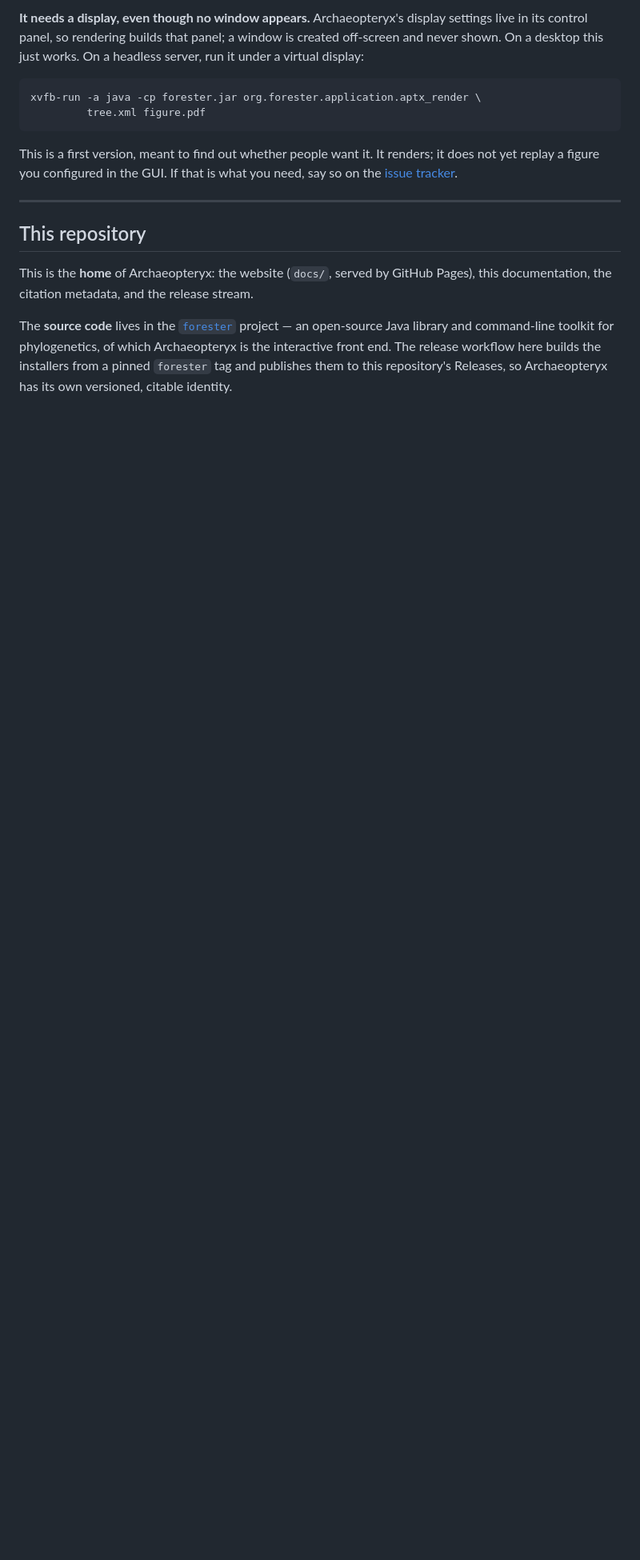
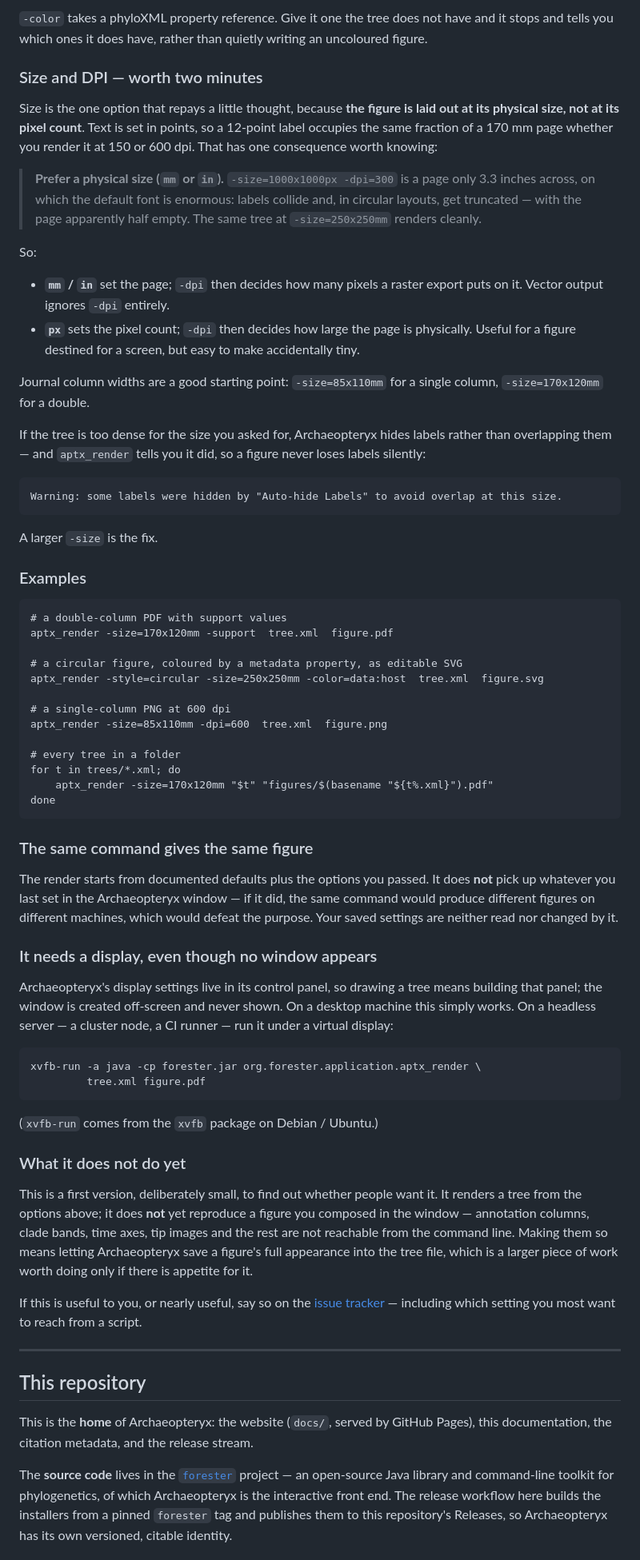
Before and after one commit to cmzmasek/archaeopteryx, a Markdown page: README.md, the part around one of its changes. Shown at 80% size. GitHub-like rendering; blank space fills up the shorter version.

````diff
--- a/README.md
+++ b/README.md
@@ -852,17 +894,92 @@ neither read nor changed.
 
-**It needs a display, even though no window appears.** Archaeopteryx's display
-settings live in its control panel, so rendering builds that panel; a window is
-created off-screen and never shown. On a desktop this just works. On a headless
-server, run it under a virtual display:
+`-color` takes a phyloXML property reference. Give it one the tree does not have
+and it stops and tells you which ones it does have, rather than quietly writing
+an uncoloured figure.
+
+### Size and DPI — worth two minutes
+
+Size is the one option that repays a little thought, because **the figure is laid
+out at its physical size, not at its pixel count**. Text is set in points, so a
+12-point label occupies the same fraction of a 170 mm page whether you render it
+at 150 or 600 dpi. That has one consequence worth knowing:
+
+> **Prefer a physical size (`mm` or `in`).** `-size=1000x1000px -dpi=300` is a
+> page only 3.3 inches across, on which the default font is enormous: labels
+> collide and, in circular layouts, get truncated — with the page apparently half
+> empty. The same tree at `-size=250x250mm` renders cleanly.
+
+So:
+
+- **`mm` / `in`** set the page; `-dpi` then decides how many pixels a raster
+  export puts on it. Vector output ignores `-dpi` entirely.
+- **`px`** sets the pixel count; `-dpi` then decides how large the page is
+  physically. Useful for a figure destined for a screen, but easy to make
+  accidentally tiny.
+
+Journal column widths are a good starting point: `-size=85x110mm` for a single
+column, `-size=170x120mm` for a double.
+
+If the tree is too dense for the size you asked for, Archaeopteryx hides labels
+rather than overlapping them — and `aptx_render` tells you it did, so a figure
+never loses labels silently:
+
+```
+Warning: some labels were hidden by "Auto-hide Labels" to avoid overlap at this size.
+```
+
+A larger `-size` is the fix.
+
+### Examples
+
+```
+# a double-column PDF with support values
+aptx_render -size=170x120mm -support  tree.xml  figure.pdf
+
+# a circular figure, coloured by a metadata property, as editable SVG
+aptx_render -style=circular -size=250x250mm -color=data:host  tree.xml  figure.svg
+
+# a single-column PNG at 600 dpi
+aptx_render -size=85x110mm -dpi=600  tree.xml  figure.png
+
+# every tree in a folder
+for t in trees/*.xml; do
+    aptx_render -size=170x120mm "$t" "figures/$(basename "${t%.xml}").pdf"
+done
+```
+
+### The same command gives the same figure
+
+The render starts from documented defaults plus the options you passed. It does
+**not** pick up whatever you last set in the Archaeopteryx window — if it did,
+the same command would produce different figures on different machines, which
+would defeat the purpose. Your saved settings are neither read nor changed by it.
+
+### It needs a display, even though no window appears
+
+Archaeopteryx's display settings live in its control panel, so drawing a tree
+means building that panel; the window is created off-screen and never shown. On a
+desktop machine this simply works. On a headless server — a cluster node, a CI
+runner — run it under a virtual display:
 
 ```
 xvfb-run -a java -cp forester.jar org.forester.application.aptx_render \
          tree.xml figure.pdf
 ```
 
-This is a first version, meant to find out whether people want it. It renders;
-it does not yet replay a figure you configured in the GUI. If that is what you
-need, say so on the [issue tracker](https://github.com/cmzmasek/forester/issues).
+(`xvfb-run` comes from the `xvfb` package on Debian / Ubuntu.)
+
+### What it does not do yet
+
+This is a first version, deliberately small, to find out whether people want it.
+It renders a tree from the options above; it does **not** yet reproduce a figure
+you composed in the window — annotation columns, clade bands, time axes, tip
+images and the rest are not reachable from the command line. Making them so means
+letting Archaeopteryx save a figure's full appearance into the tree file, which
+is a larger piece of work worth doing only if there is appetite for it.
+
+If this is useful to you, or nearly useful, say so on the
+[issue tracker](https://github.com/cmzmasek/forester/issues) — including which
+setting you most want to reach from a script.
 
 ---
 
````
Also changed, not shown: other parts of README.md (+59 -17 lines).
